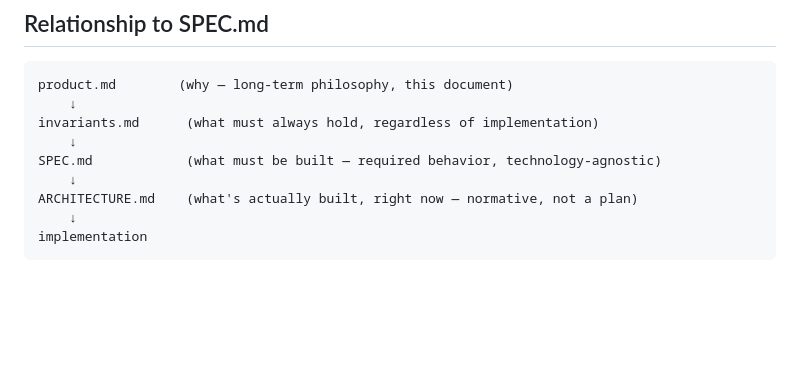
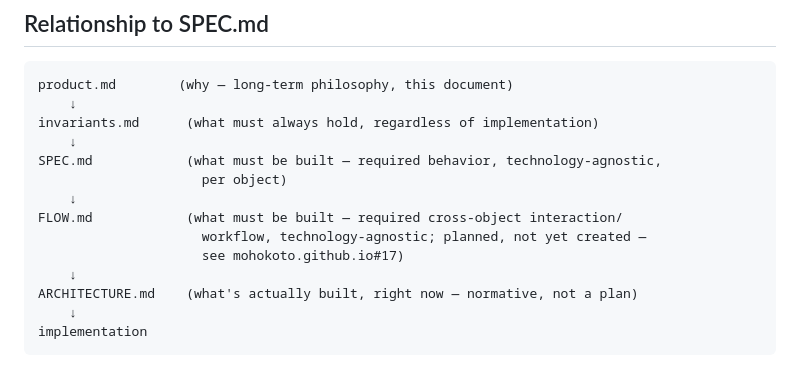
Before and after one commit to mohokoto/mohokoto.github.io, a Markdown page: product.md, the part around the change. GitHub-like rendering; blank space fills up the shorter version.

```diff
--- a/product.md
+++ b/product.md
@@ -189,7 +189,12 @@ product.md        (why — long-term philosophy, this document)
     ↓
 invariants.md      (what must always hold, regardless of implementation)
     ↓
-SPEC.md            (what must be built — required behavior, technology-agnostic)
+SPEC.md            (what must be built — required behavior, technology-agnostic,
+                     per object)
+    ↓
+FLOW.md            (what must be built — required cross-object interaction/
+                     workflow, technology-agnostic; planned, not yet created —
+                     see mohokoto.github.io#17)
     ↓
 ARCHITECTURE.md    (what's actually built, right now — normative, not a plan)
     ↓
```
Also changed, not shown: ARCHITECTURE.md (+9 -2 lines), SPEC.md (+3 -1 lines).
